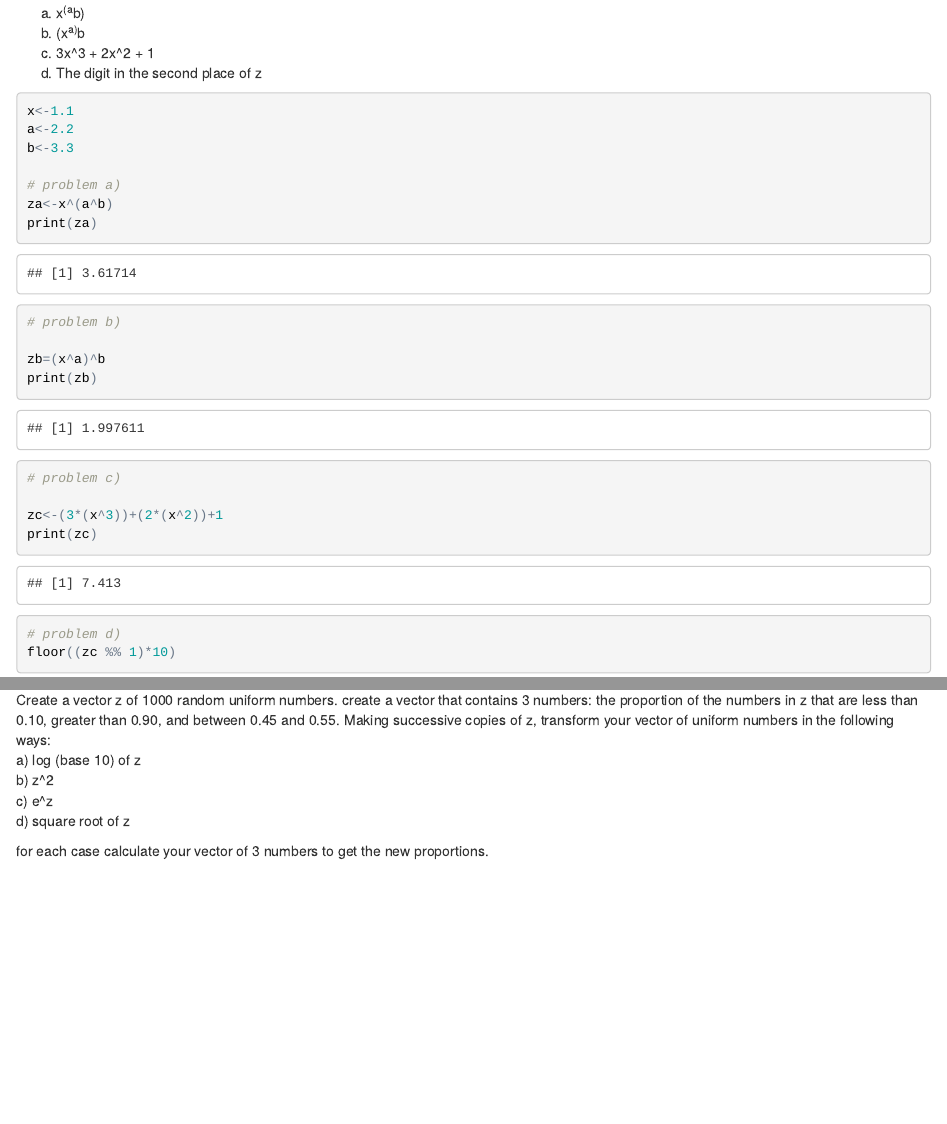
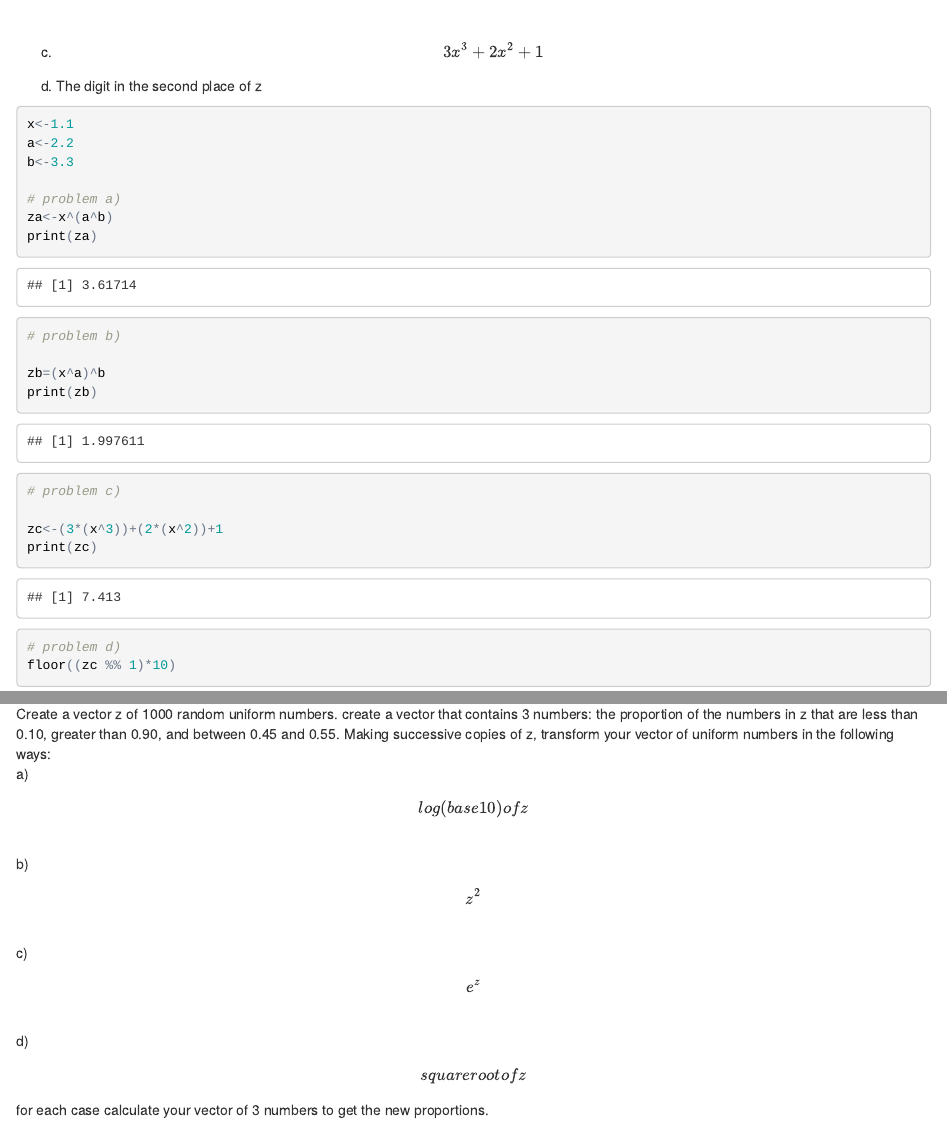
Before and after one commit to Peat-Clark/BIO381, an R Markdown document (assignment5.Rmd): the page in a window 1100 px wide, from 190 px down before the commit and from 290 px down after it, and a second part further down, joined at a grey line. The pictures show the output file assignment5.html that the author committed with the source, opened offline.

Commit message:
assignment 5 updated with latex

```diff
--- a/assignment5.Rmd
+++ b/assignment5.Rmd
@@ -9,9 +9,9 @@ output: html_document
 #### Questions 1
 Suppose x = 1.1, a = 2.2, and b = 3.3. Assign each expression to the value of the variable z and print the value stored in z.
 
-  a) x^(a^b)
-  b) (x^a)^b
-  c) 3x^3 + 2x^2 + 1
+  a) $$x^(a^b)$$
+  b) $$(x^a)^b$$
+  c) $$3x^3 + 2x^2 + 1$$
   d) The digit in the second place of z
 
 
@@ -140,10 +140,10 @@ z5[z5%%2!=0 & z5%%3!=0 & z5%%7!=0]
 Create a vector z of 1000 random uniform numbers.
 create a vector that contains 3 numbers: the proportion of the numbers in z that are less than 0.10, greater than 0.90, and between 0.45 and 0.55.
 Making successive copies of z, transform your vector of uniform numbers in the following ways:
-  a) log (base 10) of z
-  b) z^2
-  c) e^z
-  d) square root of z
+  a) $$log (base 10) of z$$
+  b) $$z^2$$
+  c) $$e^z$$
+  d) $$square root of z$$
 
 for each case calculate your vector of 3 numbers to get the new proportions.
 
```
Also changed, not shown: assignment5.html.
